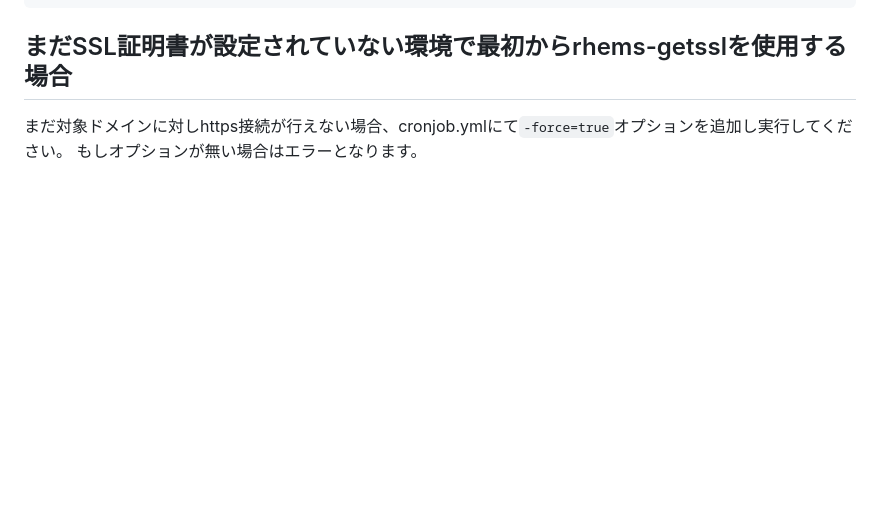
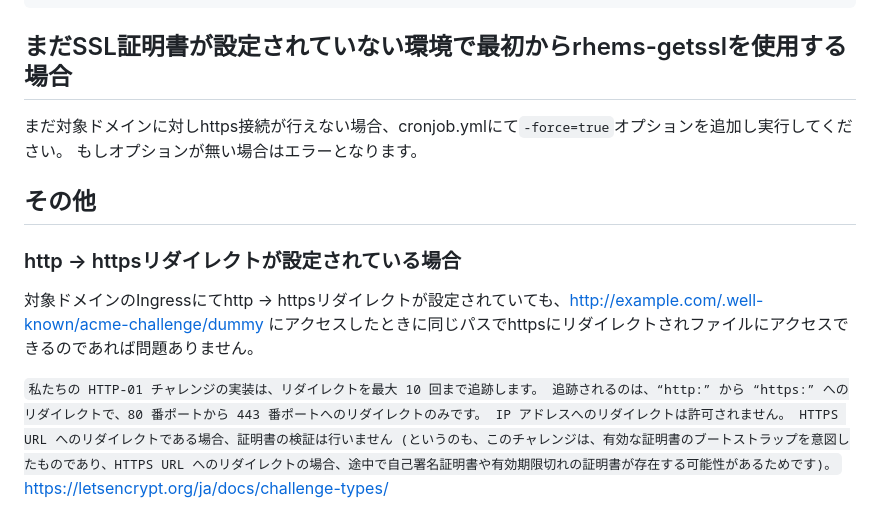
Before and after one commit to RHEMS-Japan/rhems-getssl, a Markdown page: README.md, the part around the change. Rendered like a GitHub page; blank space fills up the shorter version.

```diff
--- a/README.md
+++ b/README.md
@@ -306,3 +306,12 @@ rhems-getssl-manual-123456-7hf6c   1/1     Running     0          18s
 
 まだ対象ドメインに対しhttps接続が行えない場合、cronjob.ymlにて`-force=true`オプションを追加し実行してください。
 もしオプションが無い場合はエラーとなります。
+
+## その他
+
+### http -> httpsリダイレクトが設定されている場合
+
+対象ドメインのIngressにてhttp -> httpsリダイレクトが設定されていても、http://example.com/.well-known/acme-challenge/dummy にアクセスしたときに同じパスでhttpsにリダイレクトされファイルにアクセスできるのであれば問題ありません。
+
+`私たちの HTTP-01 チャレンジの実装は、リダイレクトを最大 10 回まで追跡します。 追跡されるのは、“http:” から “https:” へのリダイレクトで、80 番ポートから 443 番ポートへのリダイレクトのみです。 IP アドレスへのリダイレクトは許可されません。 HTTPS URL へのリダイレクトである場合、証明書の検証は行いません (というのも、このチャレンジは、有効な証明書のブートストラップを意図したものであり、HTTPS URL へのリダイレクトの場合、途中で自己署名証明書や有効期限切れの証明書が存在する可能性があるためです)。`
+https://letsencrypt.org/ja/docs/challenge-types/
```
